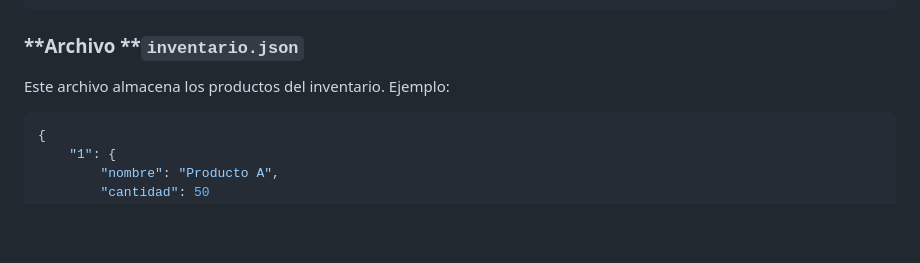
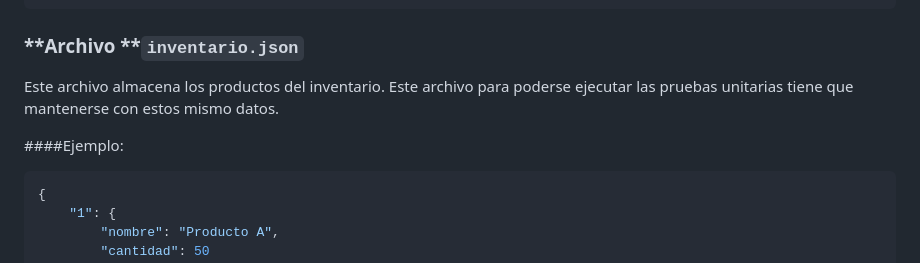
Before and after one commit to ErickxBa/API-FLASK, a Markdown page: README.md, the part around the change. Rendered like a GitHub page; blank space fills up the shorter version.

````diff
--- a/README.md
+++ b/README.md
@@ -115,7 +115,9 @@ pip install flask
 
 ### **Archivo ****`inventario.json`**
 
-Este archivo almacena los productos del inventario. Ejemplo:
+Este archivo almacena los productos del inventario. Este archivo para poderse ejecutar las pruebas unitarias tiene que mantenerse con estos mismo datos.
+
+####Ejemplo:
 
 ```json
 {
````
